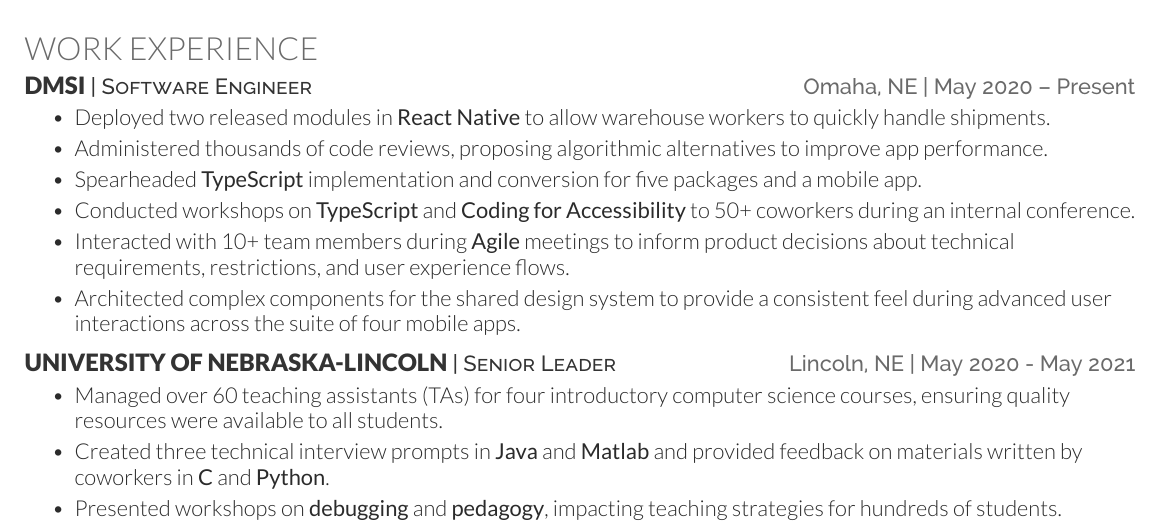
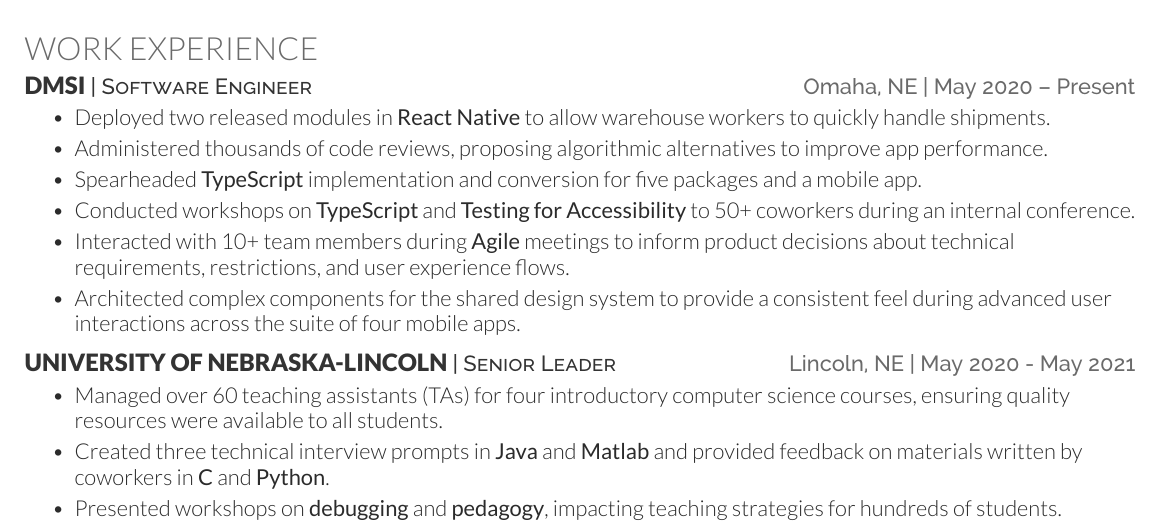
Before and after one commit to hbiede/resume, a LaTeX CV (resume.tex): part of the page, cut so that both start at the same text. Compiled offline with XeLaTeX.

Commit message:
Fix name of the workshop I gave for DMSi

```diff
--- a/resume.tex
+++ b/resume.tex
@@ -98,7 +98,7 @@
     \item Spearheaded \textbf{TypeScript} implementation and
         conversion for five packages and a mobile app.
     \item Conducted workshops on \textbf{TypeScript} and
-        \textbf{Coding for Accessibility} to 50+ coworkers during an
+        \textbf{Testing for Accessibility} to 50+ coworkers during an
         internal conference.
     \item Interacted with 10+ team members during \textbf{Agile}
         meetings to inform product decisions about technical
```
Also changed, not shown: resume.pdf.
